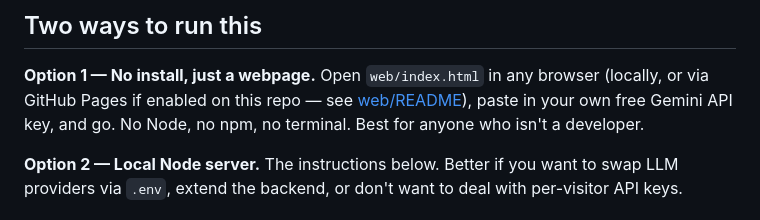
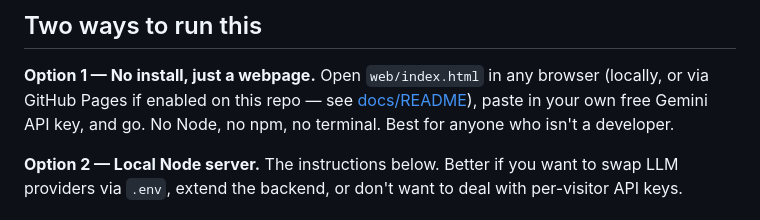
Before and after one commit to TravisBeckwith/gistcv, a Markdown page: README.md, the part around the change. Drawn GitHub-style.

```diff
--- a/README.md
+++ b/README.md
@@ -19,7 +19,7 @@ LinkedIn, Indeed, Google, etc. yourself.
 
 **Option 1 — No install, just a webpage.** Open `web/index.html` in any
 browser (locally, or via GitHub Pages if enabled on this repo — see
-[web/README](./web/README.md)), paste in your own free Gemini API key,
+[docs/README](./docs/README.md)), paste in your own free Gemini API key,
 and go. No Node, no npm, no terminal. Best for anyone who isn't a
 developer.
 
```
